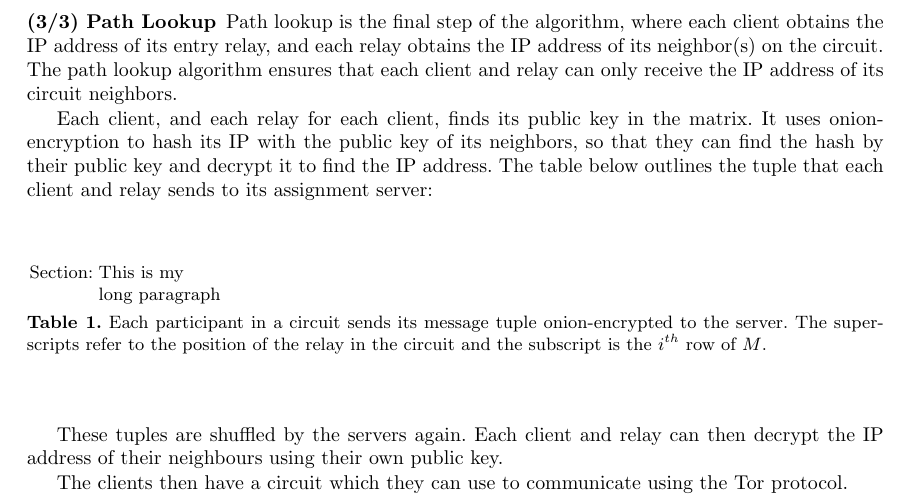
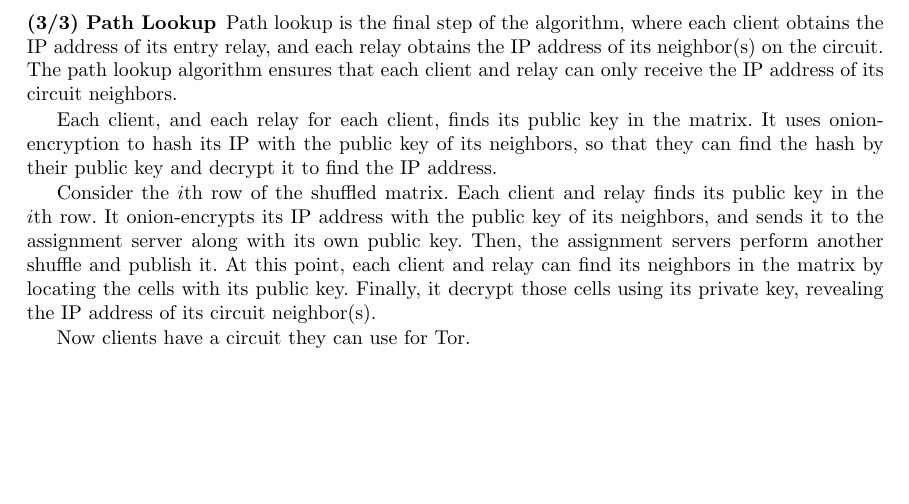
Before and after one commit to milesrichardson/torcoin, a LaTeX paper (torcoin/paper.tex, which reads torcoin/sections/torpath.tex): part of page 5 of 10 before the commit and part of page 5 of 9 after it, cut so that both start at the same text, the shorter picture padded with empty space. Compiled offline with pdfLaTeX.

Commit message:
Updated tp

```diff
--- a/torcoin/sections/torpath.tex
+++ b/torcoin/sections/torpath.tex
@@ -95,21 +95,48 @@ and relay can only receive the IP address of its circuit neighbors.
 
 Each client, and each relay for each client, finds its public key in the matrix.
 It uses onion-encryption to hash its IP with the public key of its neighbors,
-so that they can find the hash by their public key and decrypt it to find the IP address. The table below outlines the tuple that each client and relay sends to
-its assignment server:
+so that they can find the hash by their public key and decrypt it to find the IP address.
 
-{\renewcommand{\arraystretch}{2}
-\begin{table}[h]
-\centering
-	\begin{tabularx}{\textwidth}{lX}
-	    Section:   &  This is my     \newline
-	                  long paragraph \\
-	\end{tabularx}
+Consider the $i$th row of the shuffled matrix. Each client and relay finds its
+public key in the $i$th row. It onion-encrypts its IP address with the public
+key of its neighbors, and sends it to the assignment server along with its own
+public key. Then, the assignment servers perform another shuffle and publish it. At this point, each client and relay can find its neighbors in the matrix by
+locating the cells with its public key. Finally, it decrypt those cells using its
+private key, revealing the IP address of its circuit neighbor(s).
 
-  \caption{Each participant in a circuit sends its message
-  tuple onion-encrypted to the server. The superscripts refer to the position
-  of the relay in the circuit and the subscript is the $i^{th}$ row of $M$.}
-\end{table}
+Now clients have a circuit they can use for Tor.
+
+% {\renewcommand{\arraystretch}{2}
+% \begin{tabular}{ c || p{9cm} }
+% 		Sender & Message Tuple \\ \hline
+% 		Client
+% 		&
+% 		\begin{flushleft}
+% 			$(K_i^c, IP_i^c)$ \\
+% 			$IP_i^c$ encrypted with entry relay public key.
+% 		\end{flushleft} \\ \hline
+
+% 		Entry Relay
+% 		&
+% 		\begin{flushleft}
+% 			$(K_i^e, IP_i^e)$ \\
+% 			$IP_i^e$ encrypted with public key of client.
+
+% 			$K_i^e,
+% 		\end{flushleft} \\ \hline
+
+% 		Middle Relay
+% 		&
+% 		\begin{flushleft}
+% 			....
+% 		\end{flushleft} \\ \hline
+
+% 		Exit Relay
+% 		&
+% 		\begin{flushleft}
+% 			....
+% 		\end{flushleft} \\ \hline
+% \end{tabular}\\
 
 % {\renewcommand{\arraystretch}{2}
 % \begin{table}[h]
@@ -140,12 +167,6 @@ its assignment server:
 % \includegraphics[scale=0.5]{address_lookup.eps}
 % \caption{An Example Path Lookup}
 % \end{figure}
-
-These tuples are shuffled by the servers again. Each client and relay can then
-decrypt the IP address of their neighbours using their own public key.
-
-The clients then have a circuit which they can use to communicate using the Tor
-protocol.
 
 \paragraph{Circuit Signature}
 The Circuit Signature of the ith circuit in a shuffle is the product of the keys
```
